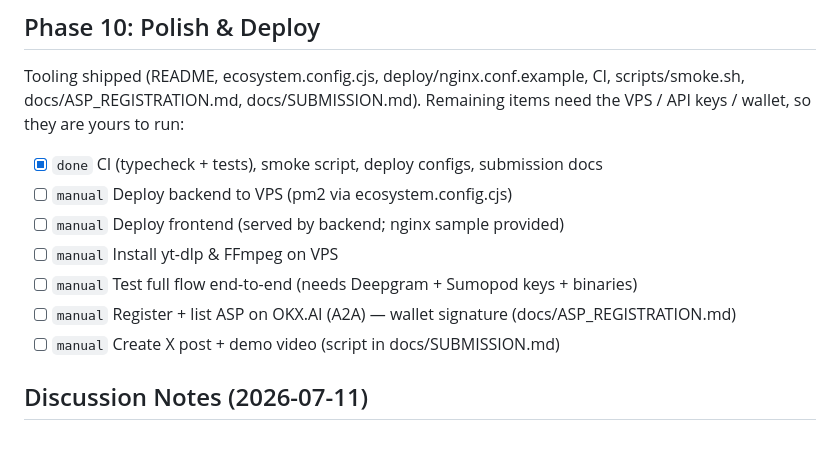
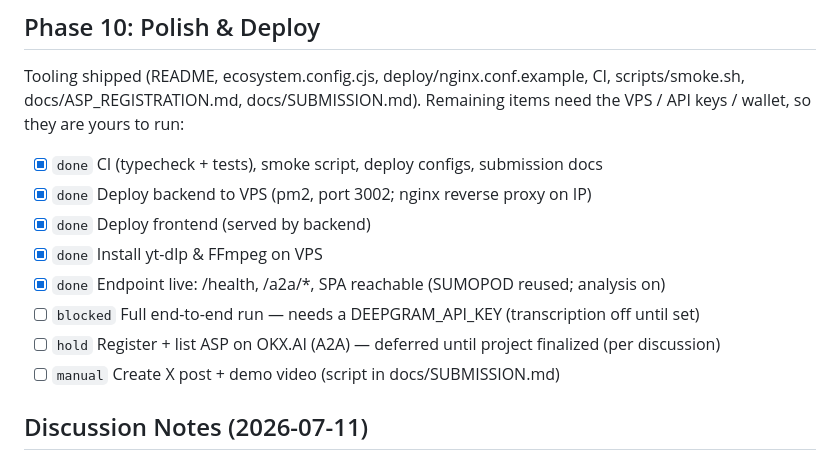
Before and after one commit to youvandra/OKClip, a Markdown page: TASKS.md, the part around the change. Rendered like a GitHub page.

Commit message:
chore: mark VPS deploy done (endpoint live)
Backend on pm2 (port 3002) behind nginx; yt-dlp + ffmpeg installed; SUMOPOD
reused so analysis is on. Full clip run is blocked on a Deepgram key. ASP
registration held until the project is finalized.

```diff
--- a/TASKS.md
+++ b/TASKS.md
@@ -71,11 +71,12 @@ Tooling shipped (README, ecosystem.config.cjs, deploy/nginx.conf.example, CI,
 scripts/smoke.sh, docs/ASP_REGISTRATION.md, docs/SUBMISSION.md). Remaining items
 need the VPS / API keys / wallet, so they are yours to run:
 - [x] `done` CI (typecheck + tests), smoke script, deploy configs, submission docs
-- [ ] `manual` Deploy backend to VPS (pm2 via ecosystem.config.cjs)
-- [ ] `manual` Deploy frontend (served by backend; nginx sample provided)
-- [ ] `manual` Install yt-dlp & FFmpeg on VPS
-- [ ] `manual` Test full flow end-to-end (needs Deepgram + Sumopod keys + binaries)
-- [ ] `manual` Register + list ASP on OKX.AI (A2A) — wallet signature (docs/ASP_REGISTRATION.md)
+- [x] `done` Deploy backend to VPS (pm2, port 3002; nginx reverse proxy on IP)
+- [x] `done` Deploy frontend (served by backend)
+- [x] `done` Install yt-dlp & FFmpeg on VPS
+- [x] `done` Endpoint live: /health, /a2a/*, SPA reachable (SUMOPOD reused; analysis on)
+- [ ] `blocked` Full end-to-end run — needs a DEEPGRAM_API_KEY (transcription off until set)
+- [ ] `hold` Register + list ASP on OKX.AI (A2A) — deferred until project finalized (per discussion)
 - [ ] `manual` Create X post + demo video (script in docs/SUBMISSION.md)
 
 ## Discussion Notes (2026-07-11)
```
